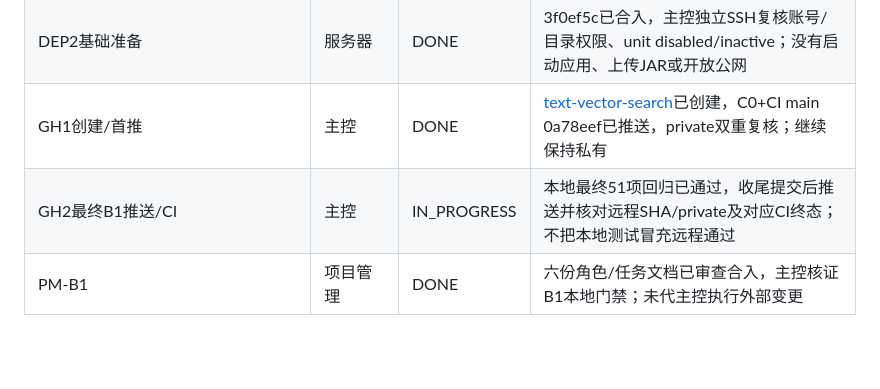
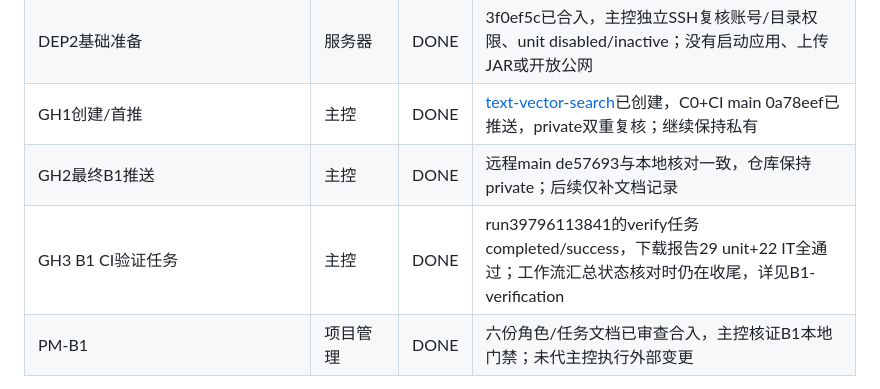
Before and after one commit to Qbsstg/text-vector-search, a Markdown page: docs/tasks/backlog.md, the part around the change. GitHub-like rendering; blank space fills up the shorter version.

```diff
--- a/docs/tasks/backlog.md
+++ b/docs/tasks/backlog.md
@@ -13,7 +13,8 @@ REVIEW表示角色产物/证据待主控最终核证；角色分支通过不等
 | QA1-B1 | 测试 | DONE | 独立黄金、跨JVM、并发和全排序参考已合入，主控51项总回归通过；B2+验收另行派发 |
 | DEP2基础准备 | 服务器 | DONE | 3f0ef5c已合入，主控独立SSH复核账号/目录权限、unit disabled/inactive；没有启动应用、上传JAR或开放公网 |
 | GH1创建/首推 | 主控 | DONE | [text-vector-search](https://github.com/Qbsstg/text-vector-search)已创建，C0+CI main 0a78eef已推送，private双重复核；继续保持私有 |
-| GH2最终B1推送/CI | 主控 | IN_PROGRESS | 本地最终51项回归已通过，收尾提交后推送并核对远程SHA/private及对应CI终态；不把本地测试冒充远程通过 |
+| GH2最终B1推送 | 主控 | DONE | 远程main de57693与本地核对一致，仓库保持private；后续仅补文档记录 |
+| GH3 B1 CI验证任务 | 主控 | DONE | run39796113841的verify任务completed/success，下载报告29 unit+22 IT全通过；工作流汇总状态核对时仍在收尾，详见B1-verification |
 | PM-B1 | 项目管理 | DONE | 六份角色/任务文档已审查合入，主控核证B1本地门禁；未代主控执行外部变更 |
 
 服务器实测为Ubuntu24.04.5 LTS、4 CPU、7526MiB内存、40G磁盘、Temurin17.0.15+6，覆盖用户先前20.04估计；底层SSD介质未从OS证明。项目专用账号/持久目录/env/unit已准备，凭据不入库，unit保持disabled/inactive；现有服务、SSH和防火墙保留。依据[DEP2交接](handoffs/server-dep2.md)及主控独立复核。
```
Also changed, not shown: docs/testing/B1-verification.md (+6 -2 lines).
